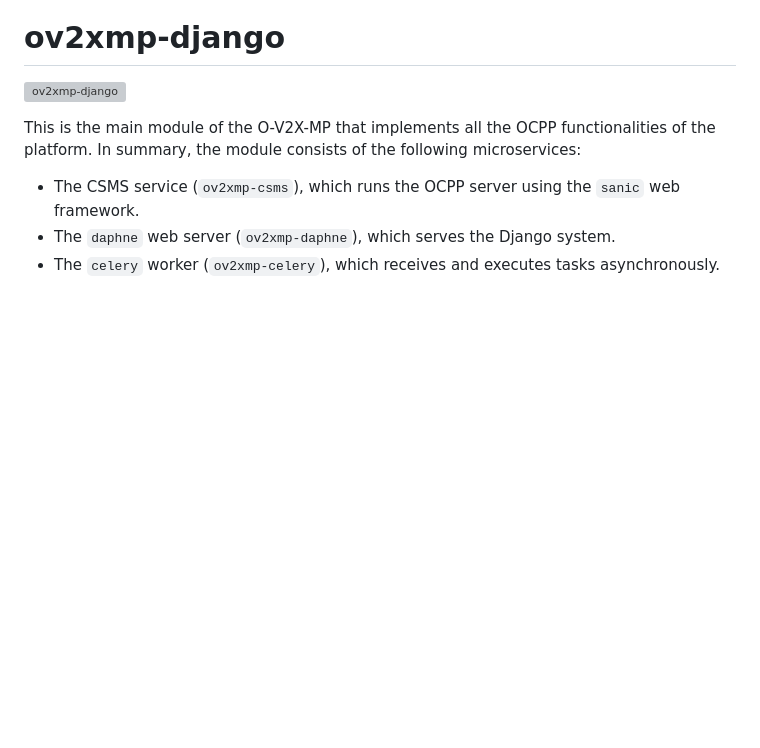
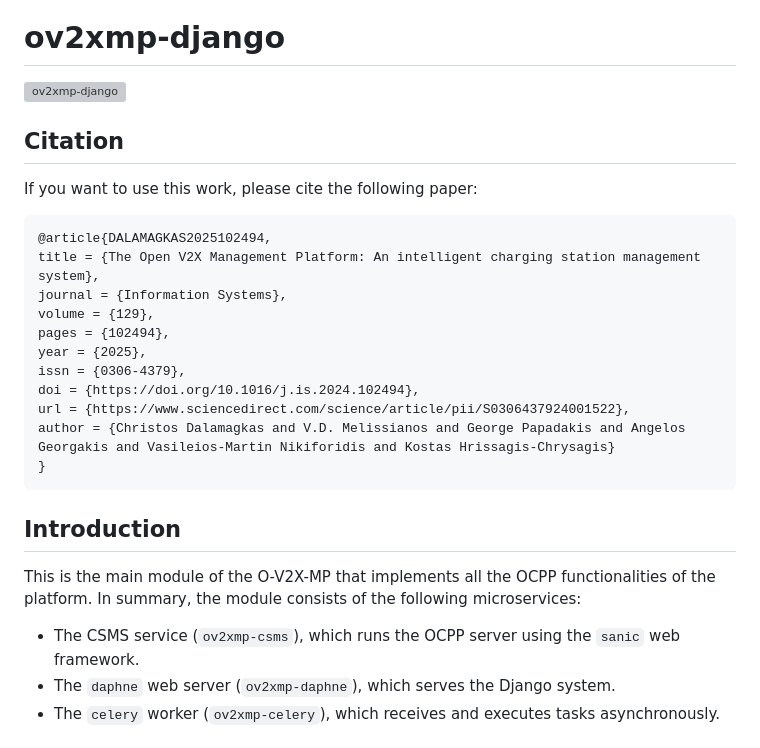
Before and after one commit to EV4EU/ov2xmp-django, a Markdown page: README.md, the part around one of its changes. Drawn GitHub-style; blank space fills up the shorter version; grey boxes are pictures that could not be loaded.

````diff
--- a/README.md
+++ b/README.md
@@ -2,6 +2,25 @@
 
 [![ov2xmp-django](https://github.com/EV4EU/ov2xmp-django/actions/workflows/docker-image.yml/badge.svg)](https://github.com/EV4EU/ov2xmp-django/actions/workflows/docker-image.yml)
 
+## Citation
+
+If you want to use this work, please cite the following paper:
+
+```bibtex
+@article{DALAMAGKAS2025102494,
+title = {The Open V2X Management Platform: An intelligent charging station management system},
+journal = {Information Systems},
+volume = {129},
+pages = {102494},
+year = {2025},
+issn = {0306-4379},
+doi = {https://doi.org/10.1016/j.is.2024.102494},
+url = {https://www.sciencedirect.com/science/article/pii/S0306437924001522},
+author = {Christos Dalamagkas and V.D. Melissianos and George Papadakis and Angelos Georgakis and Vasileios-Martin Nikiforidis and Kostas Hrissagis-Chrysagis}
+}
+```
+
+## Introduction
 
 This is the main module of the O-V2X-MP that implements all the OCPP functionalities of the platform. In summary, the module consists of the following microservices:
 
````
Also changed, not shown: other parts of README.md (+13 -7 lines).
